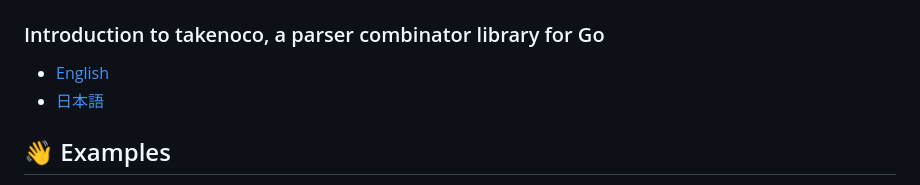
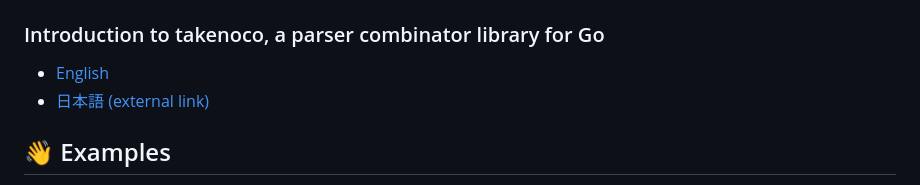
Before and after one commit to shellyln/takenoco, a Markdown page: README.md, the part around the change. Rendered like a GitHub page.

```diff
--- a/README.md
+++ b/README.md
@@ -16,7 +16,7 @@ A framework for making easy use of parser combinators and production rules.
 
 ### Introduction to takenoco, a parser combinator library for Go
 * [English](https://github.com/shellyln/takenoco/blob/master/_docs/introduction.md)
-* [日本語](https://zenn.dev/shellyln/articles/a460f81fb7e1df)
+* [日本語 (external link)](https://zenn.dev/shellyln/articles/a460f81fb7e1df)
 
 
 ## 👋 Examples
```
